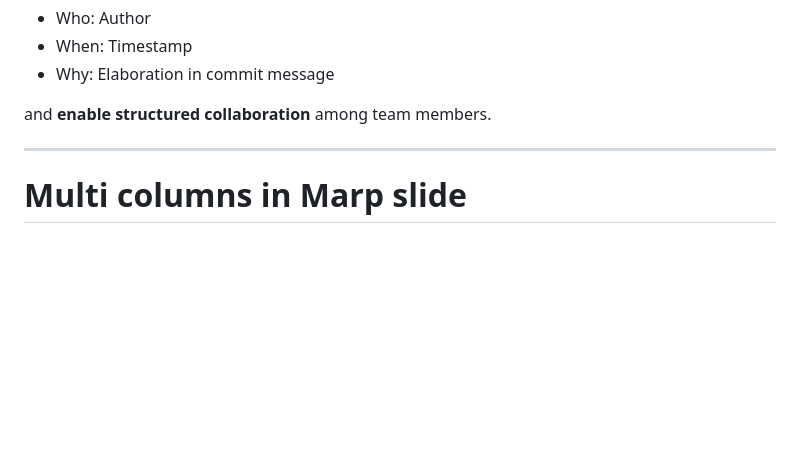
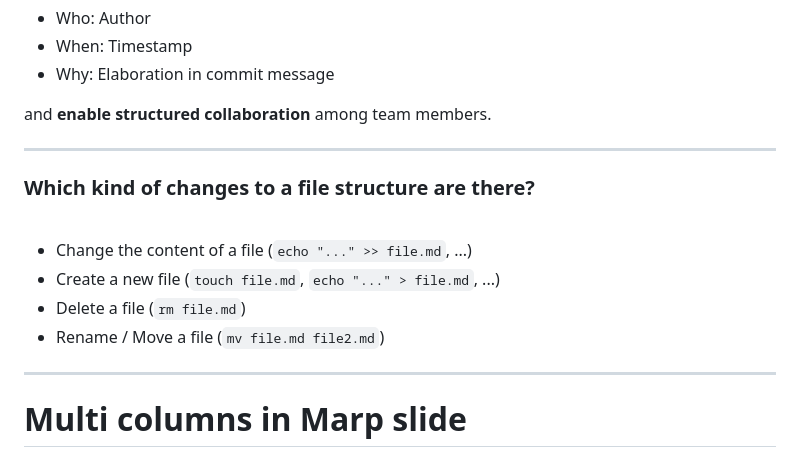
Before and after one commit to JulianKarlBauer/git_basics_slides, a Markdown page: main.md, the part around the change. Rendered like a GitHub page; blank space fills up the shorter version.

Commit message:
Kind of changes

```diff
--- a/main.md
+++ b/main.md
@@ -227,6 +227,25 @@ This helps you to focus on the Why,
 which commonly is ecnoded in terms of a Git commit message.
 This is a free text piece of metadata you can post on every change.
 
+So we can track changes to a file structure.
+What kind of changes are there?
+-->
+
+---
+
+### Which kind of changes to a file structure are there?
+
+<br>
+
+- Change the content of a file (`echo "..." >> file.md`, ...)
+- Create a new file (`touch file.md`, `echo "..." > file.md`, ...)
+- Delete a file (`rm file.md`)
+- Rename / Move a file (`mv file.md file2.md`)
+
+<!--
+The kind of actions are actually limited.
+Which is great.
+We can ...
 -->
 
 ---
```
